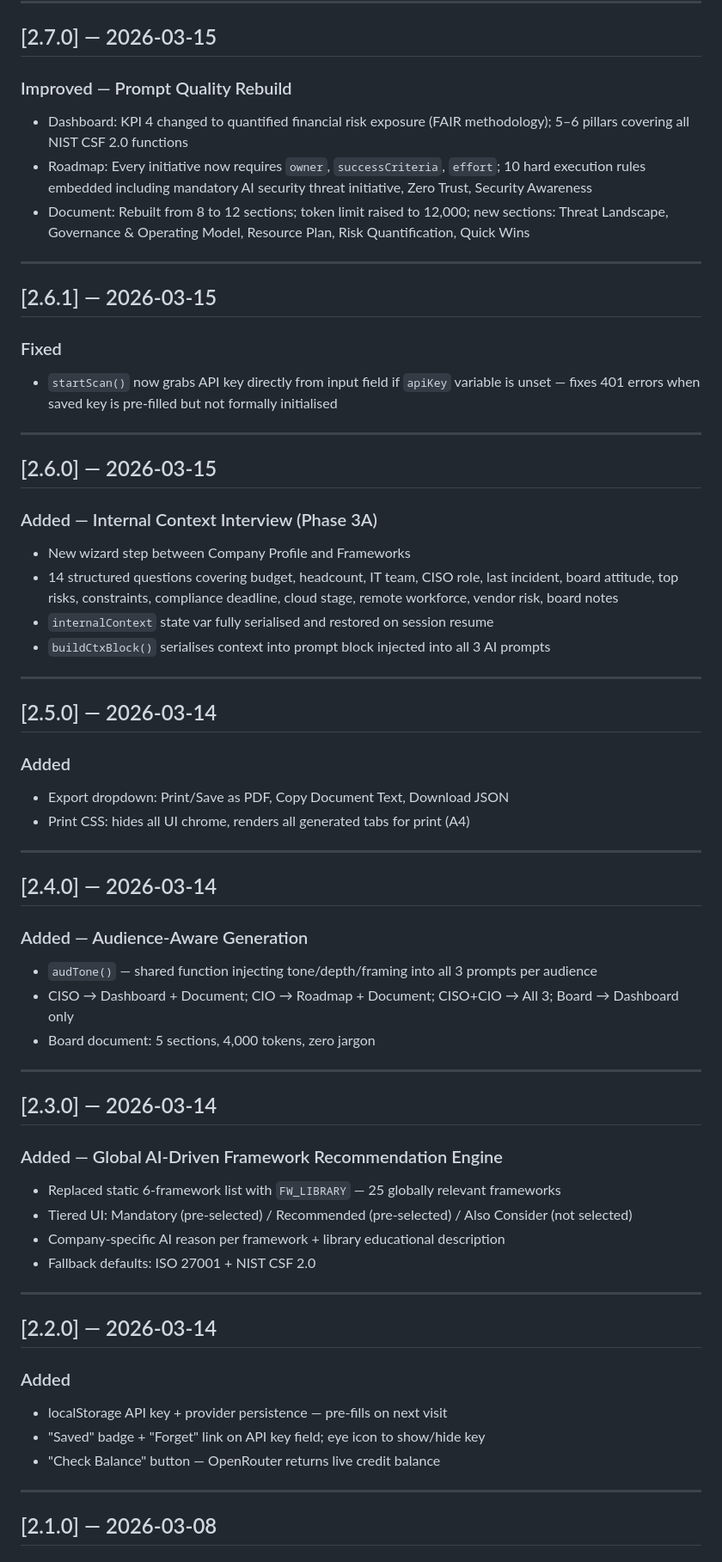
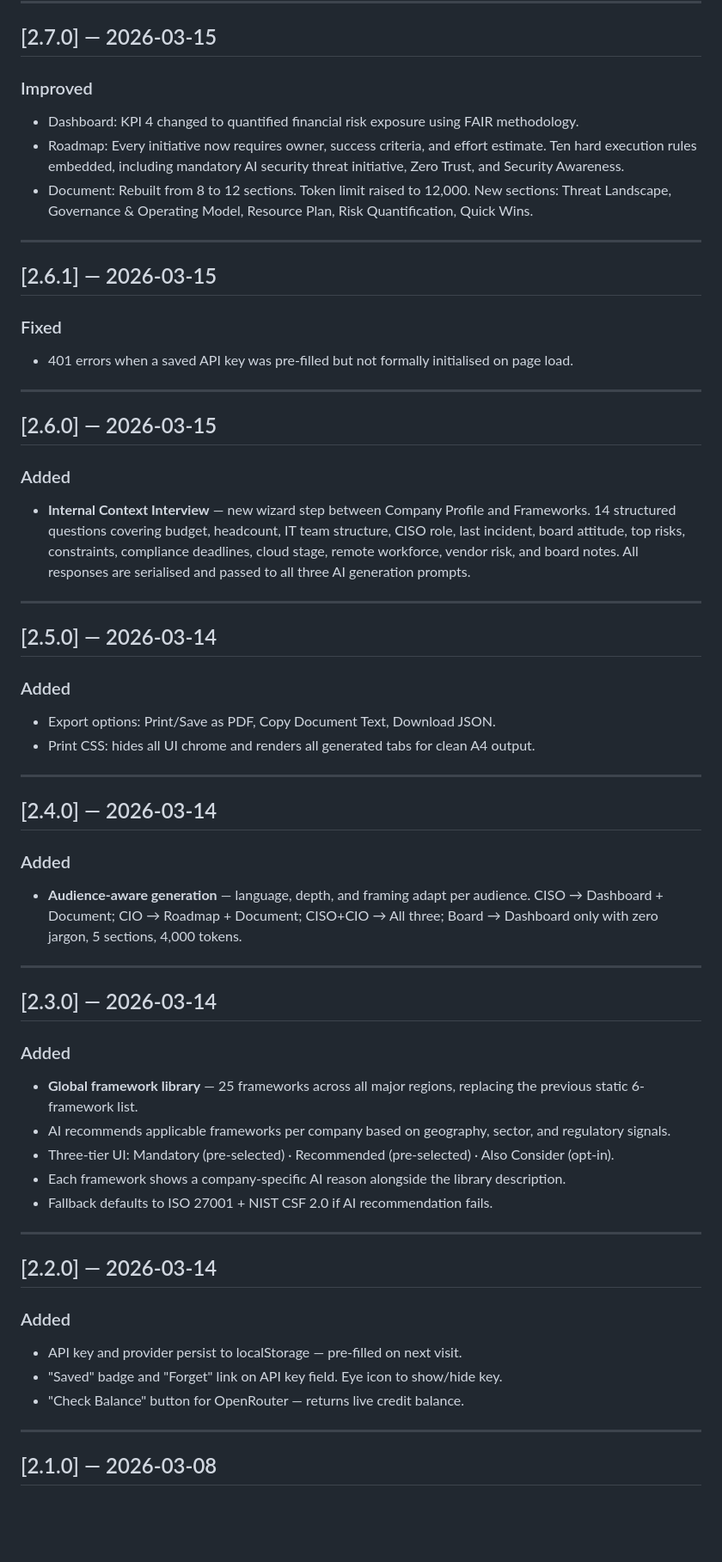
Before and after one commit to ambarishrh/stratiq, a Markdown page: CHANGELOG.md, the part around one of its changes. Shown at 86% size. GitHub-like rendering; blank space fills up the shorter version.

```diff
--- a/CHANGELOG.md
+++ b/CHANGELOG.md
@@ -114,64 +83,59 @@ All notable changes to StratIQ are documented here.
 
 ## [2.7.0] — 2026-03-15
 
-### Improved — Prompt Quality Rebuild
-
-- Dashboard: KPI 4 changed to quantified financial risk exposure (FAIR methodology); 5–6 pillars covering all NIST CSF 2.0 functions
-- Roadmap: Every initiative now requires `owner`, `successCriteria`, `effort`; 10 hard execution rules embedded including mandatory AI security threat initiative, Zero Trust, Security Awareness
-- Document: Rebuilt from 8 to 12 sections; token limit raised to 12,000; new sections: Threat Landscape, Governance & Operating Model, Resource Plan, Risk Quantification, Quick Wins
+### Improved
+- Dashboard: KPI 4 changed to quantified financial risk exposure using FAIR methodology.
+- Roadmap: Every initiative now requires owner, success criteria, and effort estimate. Ten hard execution rules embedded, including mandatory AI security threat initiative, Zero Trust, and Security Awareness.
+- Document: Rebuilt from 8 to 12 sections. Token limit raised to 12,000. New sections: Threat Landscape, Governance & Operating Model, Resource Plan, Risk Quantification, Quick Wins.
 
 ---
 
 ## [2.6.1] — 2026-03-15
 
 ### Fixed
-- `startScan()` now grabs API key directly from input field if `apiKey` variable is unset — fixes 401 errors when saved key is pre-filled but not formally initialised
+- 401 errors when a saved API key was pre-filled but not formally initialised on page load.
 
 ---
 
 ## [2.6.0] — 2026-03-15
 
-### Added — Internal Context Interview (Phase 3A)
-- New wizard step between Company Profile and Frameworks
-- 14 structured questions covering budget, headcount, IT team, CISO role, last incident, board attitude, top risks, constraints, compliance deadline, cloud stage, remote workforce, vendor risk, board notes
-- `internalContext` state var fully serialised and restored on session resume
-- `buildCtxBlock()` serialises context into prompt block injected into all 3 AI prompts
+### Added
+- **Internal Context Interview** — new wizard step between Company Profile and Frameworks. 14 structured questions covering budget, headcount, IT team structure, CISO role, last incident, board attitude, top risks, constraints, compliance deadlines, cloud stage, remote workforce, vendor risk, and board notes. All responses are serialised and passed to all three AI generation prompts.
 
 ---
 
 ## [2.5.0] — 2026-03-14
 
 ### Added
-- Export dropdown: Print/Save as PDF, Copy Document Text, Download JSON
-- Print CSS: hides all UI chrome, renders all generated tabs for print (A4)
+- Export options: Print/Save as PDF, Copy Document Text, Download JSON.
+- Print CSS: hides all UI chrome and renders all generated tabs for clean A4 output.
 
 ---
 
 ## [2.4.0] — 2026-03-14
 
-### Added — Audience-Aware Generation
-- `audTone()` — shared function injecting tone/depth/framing into all 3 prompts per audience
-- CISO → Dashboard + Document; CIO → Roadmap + Document; CISO+CIO → All 3; Board → Dashboard only
-- Board document: 5 sections, 4,000 tokens, zero jargon
+### Added
+- **Audience-aware generation** — language, depth, and framing adapt per audience. CISO → Dashboard + Document; CIO → Roadmap + Document; CISO+CIO → All three; Board → Dashboard only with zero jargon, 5 sections, 4,000 tokens.
 
 ---
 
 ## [2.3.0] — 2026-03-14
 
-### Added — Global AI-Driven Framework Recommendation Engine
-- Replaced static 6-framework list with `FW_LIBRARY` — 25 globally relevant frameworks
-- Tiered UI: Mandatory (pre-selected) / Recommended (pre-selected) / Also Consider (not selected)
-- Company-specific AI reason per framework + library educational description
-- Fallback defaults: ISO 27001 + NIST CSF 2.0
+### Added
+- **Global framework library** — 25 frameworks across all major regions, replacing the previous static 6-framework list.
+- AI recommends applicable frameworks per company based on geography, sector, and regulatory signals.
+- Three-tier UI: Mandatory (pre-selected) · Recommended (pre-selected) · Also Consider (opt-in).
+- Each framework shows a company-specific AI reason alongside the library description.
+- Fallback defaults to ISO 27001 + NIST CSF 2.0 if AI recommendation fails.
 
 ---
 
 ## [2.2.0] — 2026-03-14
 
 ### Added
-- localStorage API key + provider persistence — pre-fills on next visit
-- "Saved" badge + "Forget" link on API key field; eye icon to show/hide key
-- "Check Balance" button — OpenRouter returns live credit balance
+- API key and provider persist to localStorage — pre-filled on next visit.
+- "Saved" badge and "Forget" link on API key field. Eye icon to show/hide key.
+- "Check Balance" button for OpenRouter — returns live credit balance.
 
 ---
 
```
Also changed, not shown: other parts of CHANGELOG.md (+47 -79 lines).
